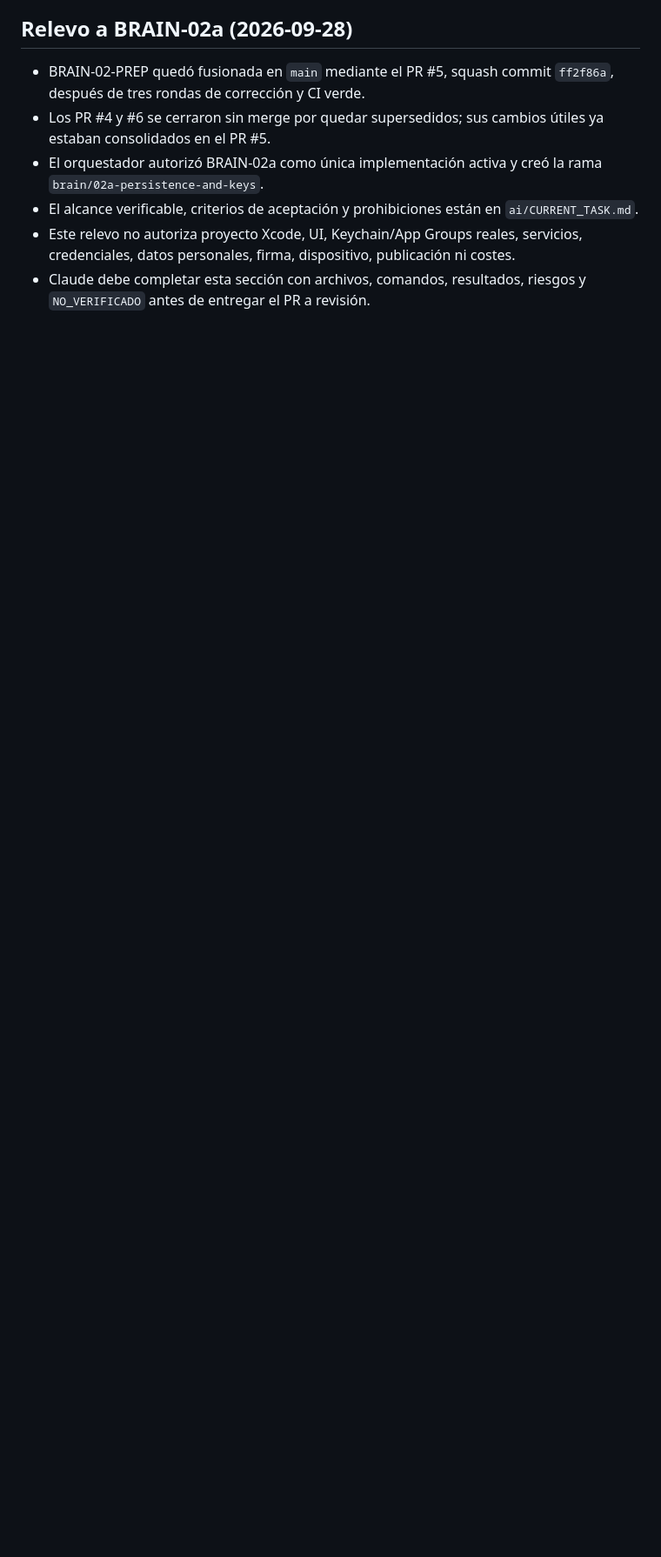
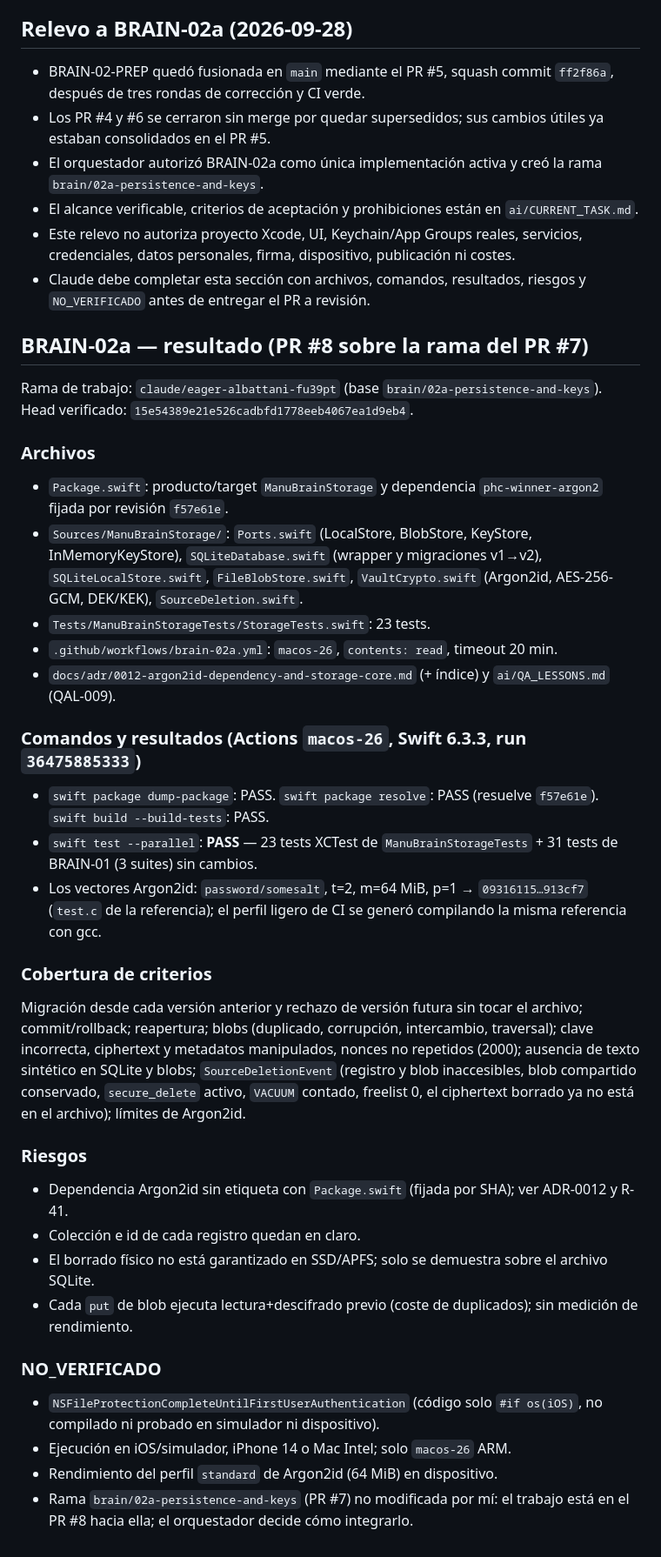
Before and after one commit to elpiernitas/manu-os, a Markdown page: ai/HANDOFF.md, the part around the change. Shown at 87% size. Drawn GitHub-style; blank space fills up the shorter version.

Commit message:
docs: BRAIN-02a handoff and QAL-009
Co-Authored-By: Claude Sonnet 5.5 <noreply@anthropic.com>
Claude-Session: https://claude.ai/code/session_01LXKXt1QY57wreZTRHNAofD

```diff
--- a/ai/HANDOFF.md
+++ b/ai/HANDOFF.md
@@ -257,3 +257,39 @@ BRAIN-02-PREP quedó ejecutada por Claude Code conforme a `docs/roadmap/BRAIN_02
 - El alcance verificable, criterios de aceptación y prohibiciones están en `ai/CURRENT_TASK.md`.
 - Este relevo no autoriza proyecto Xcode, UI, Keychain/App Groups reales, servicios, credenciales, datos personales, firma, dispositivo, publicación ni costes.
 - Claude debe completar esta sección con archivos, comandos, resultados, riesgos y `NO_VERIFICADO` antes de entregar el PR a revisión.
+
+## BRAIN-02a — resultado (PR #8 sobre la rama del PR #7)
+
+Rama de trabajo: `claude/eager-albattani-fu39pt` (base `brain/02a-persistence-and-keys`). Head verificado: `15e54389e21e526cadbfd1778eeb4067ea1d9eb4`.
+
+### Archivos
+
+- `Package.swift`: producto/target `ManuBrainStorage` y dependencia `phc-winner-argon2` fijada por revisión `f57e61e`.
+- `Sources/ManuBrainStorage/`: `Ports.swift` (LocalStore, BlobStore, KeyStore, InMemoryKeyStore), `SQLiteDatabase.swift` (wrapper y migraciones v1→v2), `SQLiteLocalStore.swift`, `FileBlobStore.swift`, `VaultCrypto.swift` (Argon2id, AES-256-GCM, DEK/KEK), `SourceDeletion.swift`.
+- `Tests/ManuBrainStorageTests/StorageTests.swift`: 23 tests.
+- `.github/workflows/brain-02a.yml`: `macos-26`, `contents: read`, timeout 20 min.
+- `docs/adr/0012-argon2id-dependency-and-storage-core.md` (+ índice) y `ai/QA_LESSONS.md` (QAL-009).
+
+### Comandos y resultados (Actions `macos-26`, Swift 6.3.3, run `36475885333`)
+
+- `swift package dump-package`: PASS. `swift package resolve`: PASS (resuelve `f57e61e`). `swift build --build-tests`: PASS.
+- `swift test --parallel`: **PASS** — 23 tests XCTest de `ManuBrainStorageTests` + 31 tests de BRAIN-01 (3 suites) sin cambios.
+- Los vectores Argon2id: `password/somesalt`, t=2, m=64 MiB, p=1 → `09316115…913cf7` (`test.c` de la referencia); el perfil ligero de CI se generó compilando la misma referencia con gcc.
+
+### Cobertura de criterios
+
+Migración desde cada versión anterior y rechazo de versión futura sin tocar el archivo; commit/rollback; reapertura; blobs (duplicado, corrupción, intercambio, traversal); clave incorrecta, ciphertext y metadatos manipulados, nonces no repetidos (2000); ausencia de texto sintético en SQLite y blobs; `SourceDeletionEvent` (registro y blob inaccesibles, blob compartido conservado, `secure_delete` activo, `VACUUM` contado, freelist 0, el ciphertext borrado ya no está en el archivo); límites de Argon2id.
+
+### Riesgos
+
+- Dependencia Argon2id sin etiqueta con `Package.swift` (fijada por SHA); ver ADR-0012 y R-41.
+- Colección e id de cada registro quedan en claro.
+- El borrado físico no está garantizado en SSD/APFS; solo se demuestra sobre el archivo SQLite.
+- Cada `put` de blob ejecuta lectura+descifrado previo (coste de duplicados); sin medición de rendimiento.
+
+### NO_VERIFICADO
+
+- `NSFileProtectionCompleteUntilFirstUserAuthentication` (código solo `#if os(iOS)`, no compilado ni probado en simulador ni dispositivo).
+- Ejecución en iOS/simulador, iPhone 14 o Mac Intel; solo `macos-26` ARM.
+- Rendimiento del perfil `standard` de Argon2id (64 MiB) en dispositivo.
+- Rama `brain/02a-persistence-and-keys` (PR #7) no modificada por mí: el trabajo está en el PR #8 hacia ella; el orquestador decide cómo integrarlo.
```
Also changed, not shown: ai/QA_LESSONS.md (+4 -0 lines).
